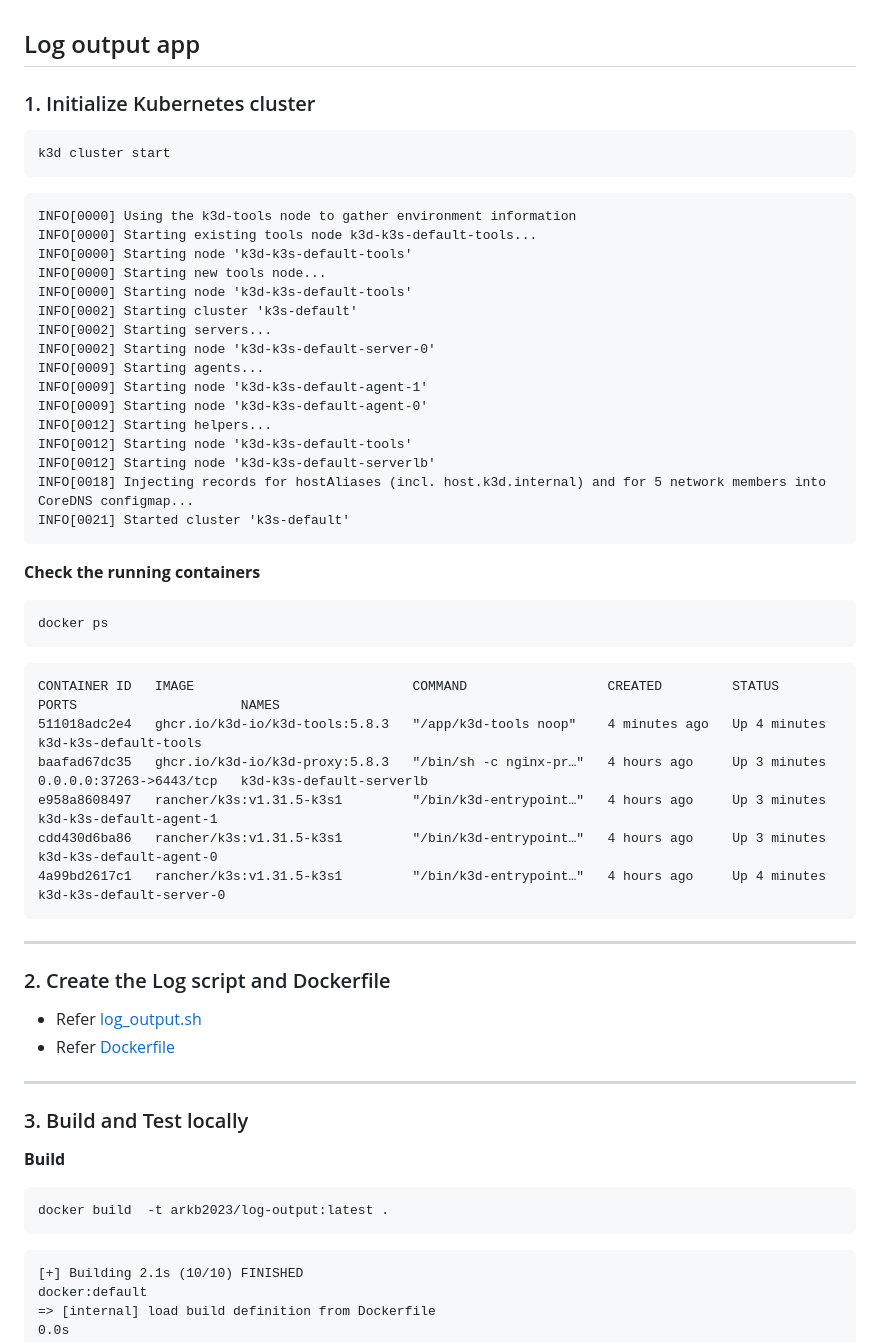
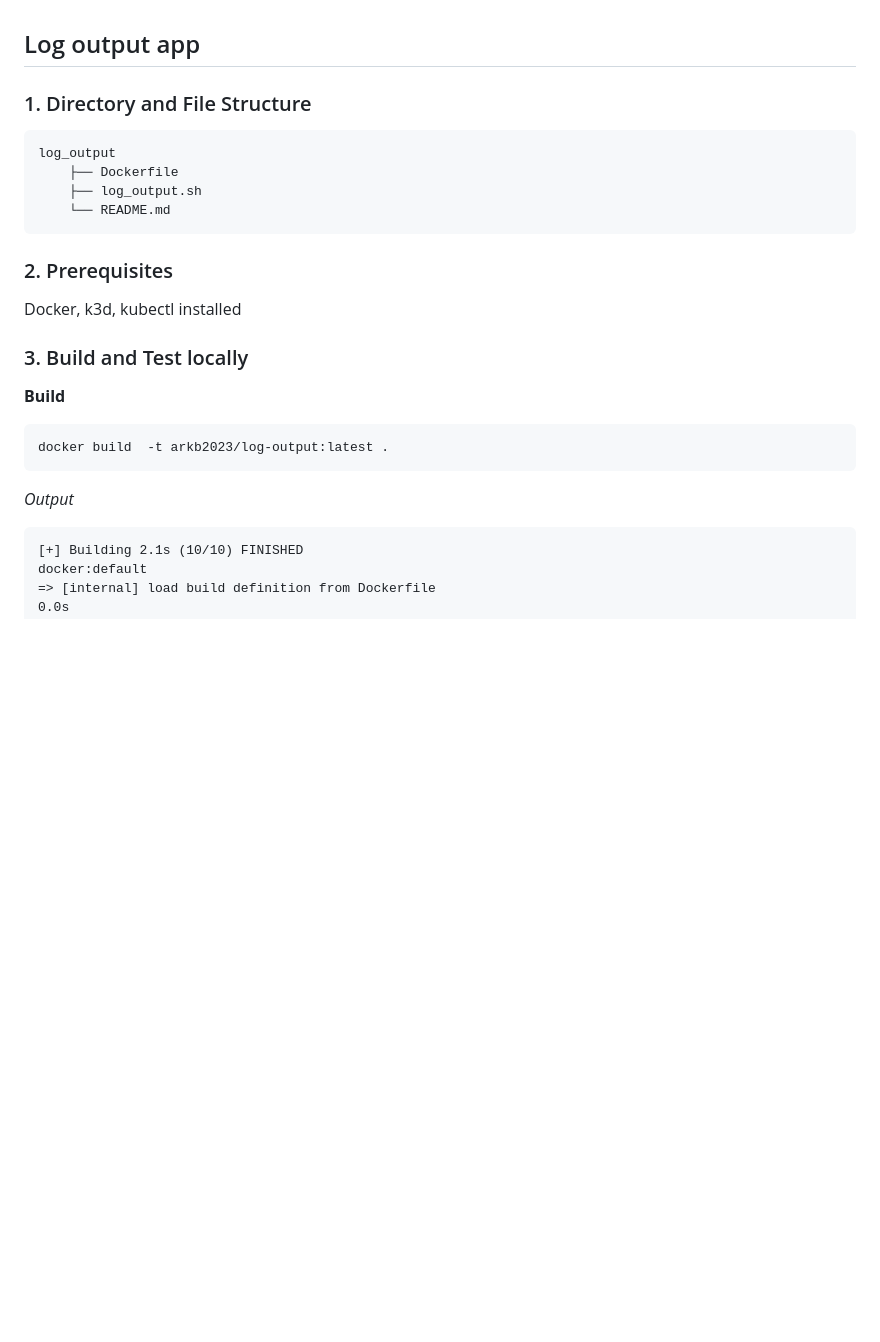
Before and after one commit to arkb2023/devops-kubernetes, a Markdown page: log_output/README.md, the part around one of its changes. Drawn GitHub-style; blank space fills up the shorter version.

````diff
--- a/log_output/README.md
+++ b/log_output/README.md
@@ -1,49 +1,15 @@
 ## Log output app
 
-### 1. Initialize Kubernetes cluster
+### 1. Directory and File Structure
+<pre>
+log_output
+    ├── Dockerfile
+    ├── log_output.sh
+    └── README.md
+</pre>
 
-```bash
-k3d cluster start
-```
-```Output
-INFO[0000] Using the k3d-tools node to gather environment information
-INFO[0000] Starting existing tools node k3d-k3s-default-tools...
-INFO[0000] Starting node 'k3d-k3s-default-tools'
-INFO[0000] Starting new tools node...
-INFO[0000] Starting node 'k3d-k3s-default-tools'
-INFO[0002] Starting cluster 'k3s-default'
-INFO[0002] Starting servers...
-INFO[0002] Starting node 'k3d-k3s-default-server-0'
-INFO[0009] Starting agents...
-INFO[0009] Starting node 'k3d-k3s-default-agent-1'
-INFO[0009] Starting node 'k3d-k3s-default-agent-0'
-INFO[0012] Starting helpers...
-INFO[0012] Starting node 'k3d-k3s-default-tools'
-INFO[0012] Starting node 'k3d-k3s-default-serverlb'
-INFO[0018] Injecting records for hostAliases (incl. host.k3d.internal) and for 5 network members into CoreDNS configmap...
-INFO[0021] Started cluster 'k3s-default'
-```
-
-**Check the running containers**
-```bash
-docker ps
-```
-```Output
-CONTAINER ID   IMAGE                            COMMAND                  CREATED         STATUS         PORTS                     NAMES
-511018adc2e4   ghcr.io/k3d-io/k3d-tools:5.8.3   "/app/k3d-tools noop"    4 minutes ago   Up 4 minutes                             k3d-k3s-default-tools
-baafad67dc35   ghcr.io/k3d-io/k3d-proxy:5.8.3   "/bin/sh -c nginx-pr…"   4 hours ago     Up 3 minutes   0.0.0.0:37263->6443/tcp   k3d-k3s-default-serverlb
-e958a8608497   rancher/k3s:v1.31.5-k3s1         "/bin/k3d-entrypoint…"   4 hours ago     Up 3 minutes                             k3d-k3s-default-agent-1
-cdd430d6ba86   rancher/k3s:v1.31.5-k3s1         "/bin/k3d-entrypoint…"   4 hours ago     Up 3 minutes                             k3d-k3s-default-agent-0
-4a99bd2617c1   rancher/k3s:v1.31.5-k3s1         "/bin/k3d-entrypoint…"   4 hours ago     Up 4 minutes                             k3d-k3s-default-server-0
-```
-
----
-
-### 2. Create the Log script and Dockerfile
-- Refer [log_output.sh](./log_output.sh)
-- Refer [Dockerfile](./Dockerfile)
-
----
+### 2. Prerequisites
+Docker, k3d, kubectl installed
 
 ### 3. Build and Test locally
 
@@ -51,7 +17,8 @@ cdd430d6ba86   rancher/k3s:v1.31.5-k3s1         "/bin/k3d-entrypoint…"   4 hou
 ```bash
 docker build  -t arkb2023/log-output:latest .
 ```
-```Output
+*Output*
+```text
 [+] Building 2.1s (10/10) FINISHED                                                                                                                                                                docker:default
 => [internal] load build definition from Dockerfile                                                                                                                                                        0.0s
 => => transferring dockerfile: 221B                                                                                                                                                                        0.0s
````
Also changed, not shown: other parts of log_output/README.md (+63 -11 lines).
